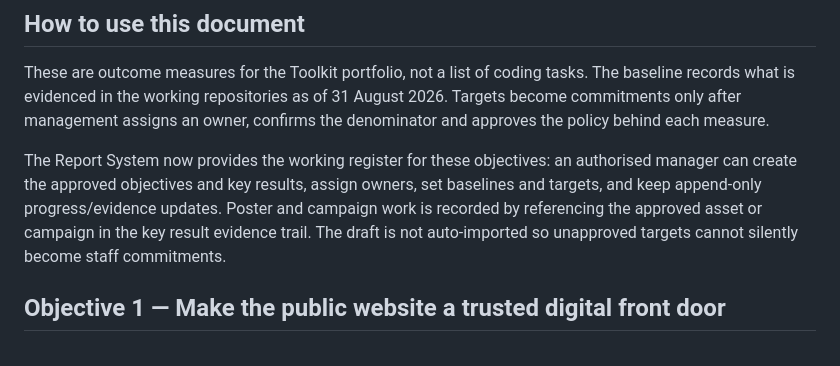
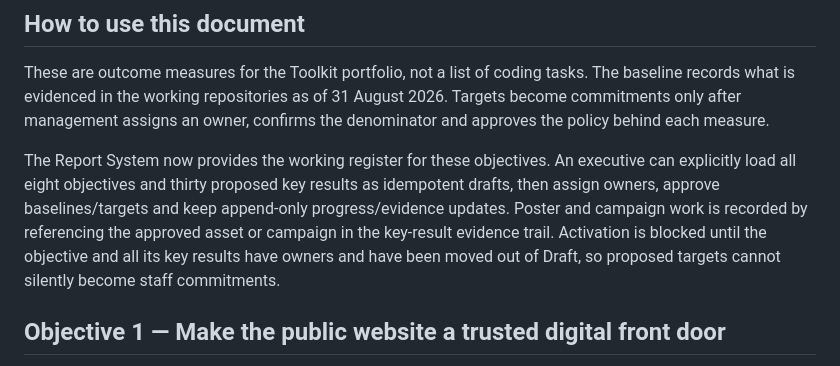
Before and after one commit to kamauthomas/toolkit, a Markdown page: docs/TOOLKIT-OKRS-2026-2027.md, the part around the change. Drawn GitHub-style.

```diff
--- a/docs/TOOLKIT-OKRS-2026-2027.md
+++ b/docs/TOOLKIT-OKRS-2026-2027.md
@@ -12,12 +12,14 @@ tasks. The baseline records what is evidenced in the working repositories as of
 31 August 2026. Targets become commitments only after management assigns an
 owner, confirms the denominator and approves the policy behind each measure.
 
-The Report System now provides the working register for these objectives: an
-authorised manager can create the approved objectives and key results, assign
-owners, set baselines and targets, and keep append-only progress/evidence
-updates. Poster and campaign work is recorded by referencing the approved asset
-or campaign in the key result evidence trail. The draft is not auto-imported so
-unapproved targets cannot silently become staff commitments.
+The Report System now provides the working register for these objectives. An
+executive can explicitly load all eight objectives and thirty proposed key
+results as idempotent drafts, then assign owners, approve baselines/targets and
+keep append-only progress/evidence updates. Poster and campaign work is recorded
+by referencing the approved asset or campaign in the key-result evidence trail.
+Activation is blocked until the objective and all its key results have owners
+and have been moved out of Draft, so proposed targets cannot silently become
+staff commitments.
 
 ## Objective 1 — Make the public website a trusted digital front door
 
```
Also changed, not shown: WORKLOG.md (+14 -0 lines).
